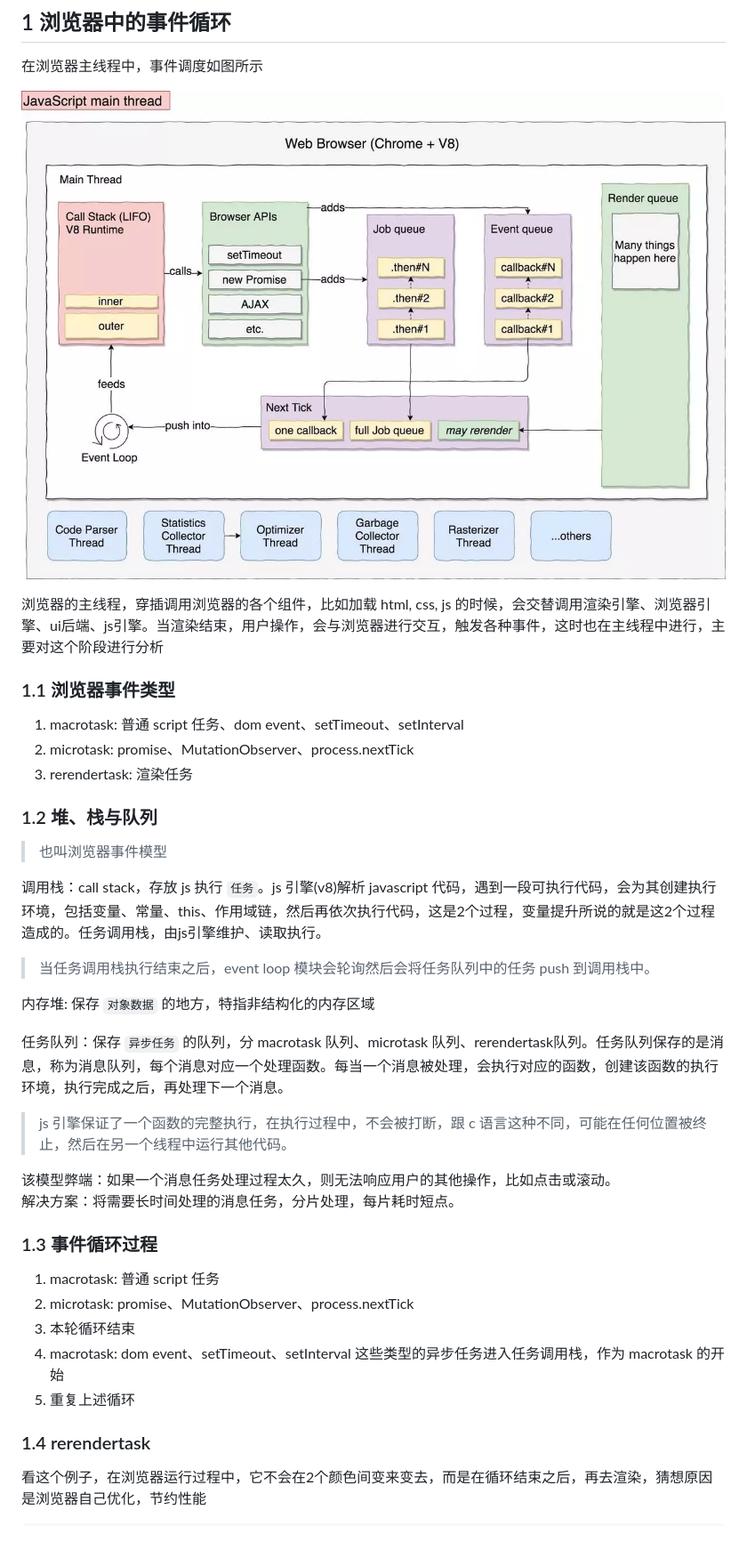
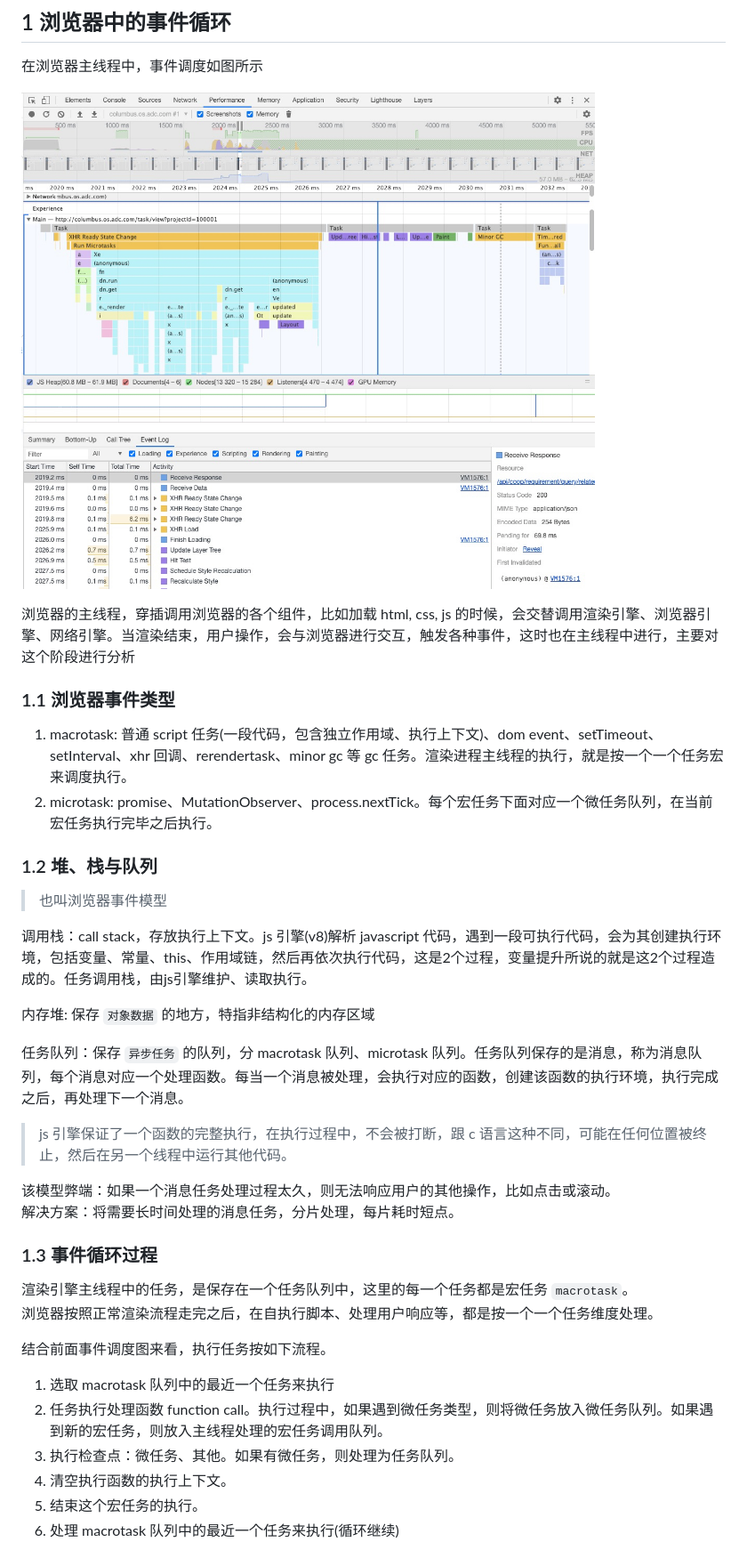
Before and after one commit to heyunjiang/Blog, a Markdown page: browser/深入浏览器-事件循环.md, the part around the change printed below. Shown: that part at 89% size. GitHub-like rendering; pictures changed too: images/taskQueue.jpg (added).

Commit message:
rebuild event loop

```diff
--- a/browser/深入浏览器-事件循环.md
+++ b/browser/深入浏览器-事件循环.md
@@ -18,27 +18,24 @@ time: 2019.01.09
 
 在浏览器主线程中，事件调度如图所示
 
-![main thread](../images/mainThread.png)
+![taskQueue](../images/taskQueue.jpg)
 
-浏览器的主线程，穿插调用浏览器的各个组件，比如加载 html, css, js 的时候，会交替调用渲染引擎、浏览器引擎、ui后端、js引擎。当渲染结束，用户操作，会与浏览器进行交互，触发各种事件，这时也在主线程中进行，主要对这个阶段进行分析
+浏览器的主线程，穿插调用浏览器的各个组件，比如加载 html, css, js 的时候，会交替调用渲染引擎、浏览器引擎、网络引擎。当渲染结束，用户操作，会与浏览器进行交互，触发各种事件，这时也在主线程中进行，主要对这个阶段进行分析
 
 ### 1.1 浏览器事件类型
 
-1. macrotask: 普通 script 任务、dom event、setTimeout、setInterval
-2. microtask: promise、MutationObserver、process.nextTick
-3. rerendertask: 渲染任务
+1. macrotask: 普通 script 任务(一段代码，包含独立作用域、执行上下文)、dom event、setTimeout、setInterval、xhr 回调、rerendertask、minor gc 等 gc 任务。渲染进程主线程的执行，就是按一个一个任务宏来调度执行。
+2. microtask: promise、MutationObserver、process.nextTick。每个宏任务下面对应一个微任务队列，在当前宏任务执行完毕之后执行。
 
 ### 1.2 堆、栈与队列
 
 > 也叫浏览器事件模型
 
-调用栈：call stack，存放 js 执行 `任务`。js 引擎(v8)解析 javascript 代码，遇到一段可执行代码，会为其创建执行环境，包括变量、常量、this、作用域链，然后再依次执行代码，这是2个过程，变量提升所说的就是这2个过程造成的。任务调用栈，由js引擎维护、读取执行。
-
-> 当任务调用栈执行结束之后，event loop 模块会轮询然后会将任务队列中的任务 push 到调用栈中。
+调用栈：call stack，存放执行上下文。js 引擎(v8)解析 javascript 代码，遇到一段可执行代码，会为其创建执行环境，包括变量、常量、this、作用域链，然后再依次执行代码，这是2个过程，变量提升所说的就是这2个过程造成的。任务调用栈，由js引擎维护、读取执行。
 
 内存堆: 保存 `对象数据` 的地方，特指非结构化的内存区域
 
-任务队列：保存 `异步任务` 的队列，分 macrotask 队列、microtask 队列、rerendertask队列。任务队列保存的是消息，称为消息队列，每个消息对应一个处理函数。每当一个消息被处理，会执行对应的函数，创建该函数的执行环境，执行完成之后，再处理下一个消息。
+任务队列：保存 `异步任务` 的队列，分 macrotask 队列、microtask 队列。任务队列保存的是消息，称为消息队列，每个消息对应一个处理函数。每当一个消息被处理，会执行对应的函数，创建该函数的执行环境，执行完成之后，再处理下一个消息。
 
 > js 引擎保证了一个函数的完整执行，在执行过程中，不会被打断，跟 c 语言这种不同，可能在任何位置被终止，然后在另一个线程中运行其他代码。
 
@@ -47,13 +44,15 @@ time: 2019.01.09
 
 ### 1.3 事件循环过程
 
-1. macrotask: 普通 script 任务
-2. microtask: promise、MutationObserver、process.nextTick
-3. 本轮循环结束
-4. macrotask: dom event、setTimeout、setInterval 这些类型的异步任务进入任务调用栈，作为 macrotask 的开始
-5. 重复上述循环
+渲染引擎主线程中的任务，是保存在一个任务队列中，这里的每一个任务都是宏任务 `macrotask`。
+浏览器按照正常渲染流程走完之后，在自执行脚本、处理用户响应等，都是按一个一个任务维度处理。
 
-### 1.4 rerendertask
+结合前面事件调度图来看，执行任务按如下流程。
 
-看这个例子，在浏览器运行过程中，它不会在2个颜色间变来变去，而是在循环结束之后，再去渲染，猜想原因是浏览器自己优化，节约性能
+1. 选取 macrotask 队列中的最近一个任务来执行
+2. 任务执行处理函数 function call。执行过程中，如果遇到微任务类型，则将微任务放入微任务队列。如果遇到新的宏任务，则放入主线程处理的宏任务调用队列。
+3. 执行检查点：微任务、其他。如果有微任务，则处理为任务队列。
+4. 清空执行函数的执行上下文。
+5. 结束这个宏任务的执行。
+6. 处理 macrotask 队列中的最近一个任务来执行(循环继续)
 
```
Also changed, not shown: other parts of browser/深入浏览器-事件循环.md (+1 -25 lines), browser/深入浏览器-浏览器.md (+7 -5 lines).
